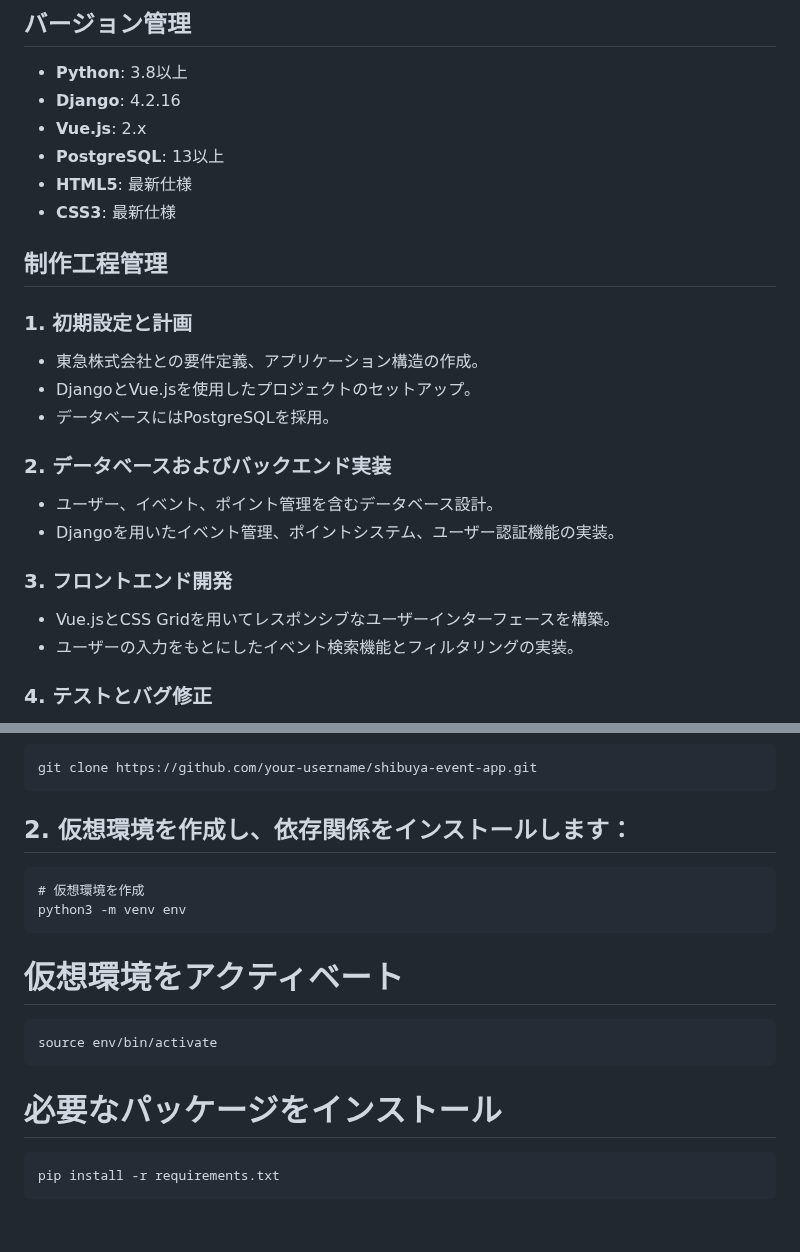
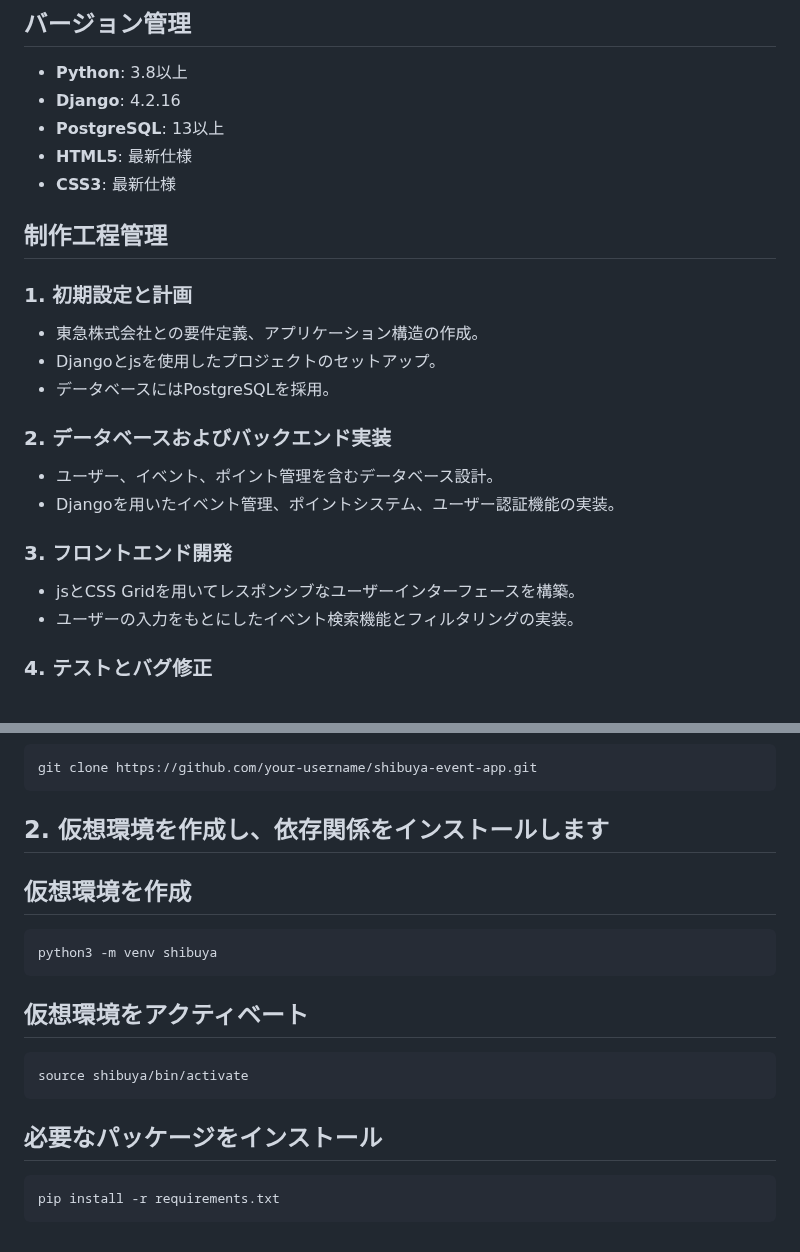
Before and after one commit to yoshiayu/shibuyaapp, a Markdown page: README.md, 2 parts joined by grey strips. Drawn GitHub-style.

````diff
--- a/README.md
+++ b/README.md
@@ -23,7 +23,6 @@
 ## バージョン管理
 - **Python**: 3.8以上
 - **Django**: 4.2.16
-- **Vue.js**: 2.x
 - **PostgreSQL**: 13以上
 - **HTML5**: 最新仕様
 - **CSS3**: 最新仕様
@@ -32,7 +31,7 @@
 
 ### 1. 初期設定と計画
 - 東急株式会社との要件定義、アプリケーション構造の作成。
-- DjangoとVue.jsを使用したプロジェクトのセットアップ。
+- Djangoとjsを使用したプロジェクトのセットアップ。
 - データベースにはPostgreSQLを採用。
 
 ### 2. データベースおよびバックエンド実装
@@ -40,7 +39,7 @@
 - Djangoを用いたイベント管理、ポイントシステム、ユーザー認証機能の実装。
 
 ### 3. フロントエンド開発
-- Vue.jsとCSS Gridを用いてレスポンシブなユーザーインターフェースを構築。
+- jsとCSS Gridを用いてレスポンシブなユーザーインターフェースを構築。
 - ユーザーの入力をもとにしたイベント検索機能とフィルタリングの実装。
 
 ### 4. テストとバグ修正
@@ -65,16 +64,17 @@
 ```
 git clone https://github.com/your-username/shibuya-event-app.git
 ```
-## 2. 仮想環境を作成し、依存関係をインストールします：
+## 2. 仮想環境を作成し、依存関係をインストールします
+
+## 仮想環境を作成
 ```
-# 仮想環境を作成
-python3 -m venv env
+python3 -m venv shibuya
 ```
-# 仮想環境をアクティベート
+## 仮想環境をアクティベート
 ```
-source env/bin/activate
+source shibuya/bin/activate
 ```
-# 必要なパッケージをインストール
+## 必要なパッケージをインストール
 ```
 pip install -r requirements.txt
 ```
````
